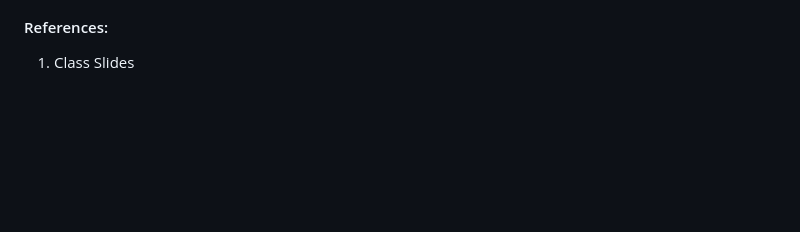
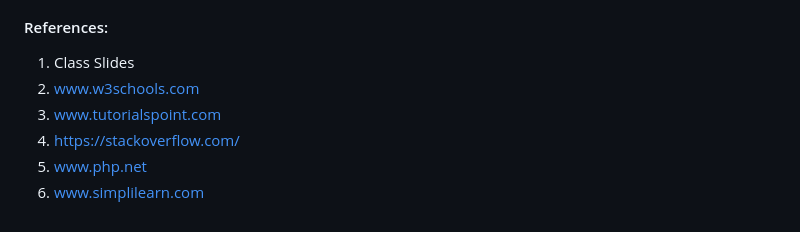
Before and after one commit to haikalbill/webappsec_fa, a Markdown page: README.md, the part around the change. GitHub-like rendering; blank space fills up the shorter version.

```diff
--- a/README.md
+++ b/README.md
@@ -426,3 +426,8 @@ CSRF Token Generation: The code generates a CSRF token using bin2hex(random_byte
 
 #### References:
 1. Class Slides
+2. www.w3schools.com
+3. www.tutorialspoint.com
+4. https://stackoverflow.com/
+5. www.php.net
+6. www.simplilearn.com
```
